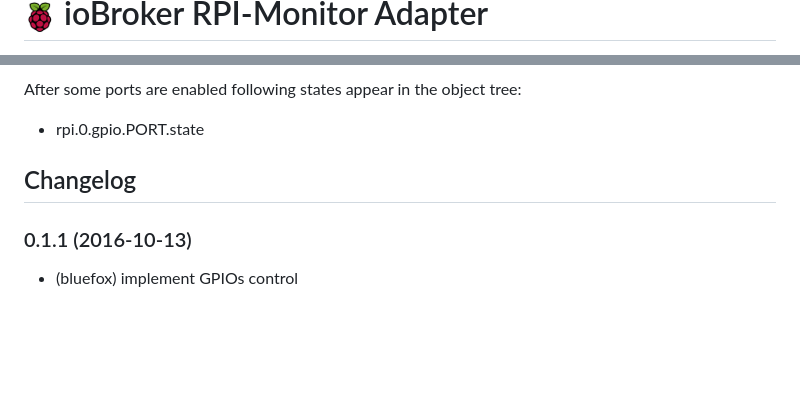
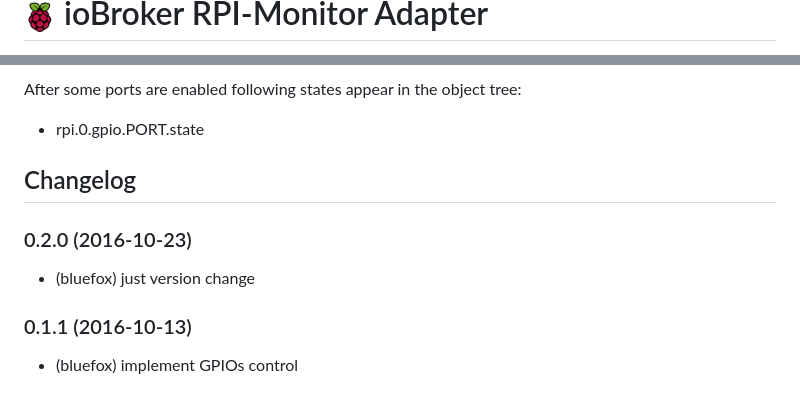
Before and after one commit to husky-koglhof/iobroker.rpi, a Markdown page: README.md, 2 parts joined by grey strips. Rendered like a GitHub page; blank space fills up the shorter version.

Commit message:
### 0.2.0 (2016-10-23)  - (bluefox) just version change

```diff
--- a/README.md
+++ b/README.md
@@ -1,3 +1,3 @@
-![Logo](admin/rpi-monitor.png)
+![Logo](admin/rpi.png)
 ioBroker RPI-Monitor Adapter
 ==============
@@ -102,6 +107,9 @@ After some ports are enabled following states appear in the object tree:
 
 ## Changelog
 
+### 0.2.0 (2016-10-23)
+ - (bluefox) just version change
+
 ### 0.1.1 (2016-10-13)
  - (bluefox) implement GPIOs control
 
```
Also changed, not shown: other parts of README.md (+5 -0 lines), admin/rpi.png (renamed from admin/rpi-monitor.png), 6 other files.
